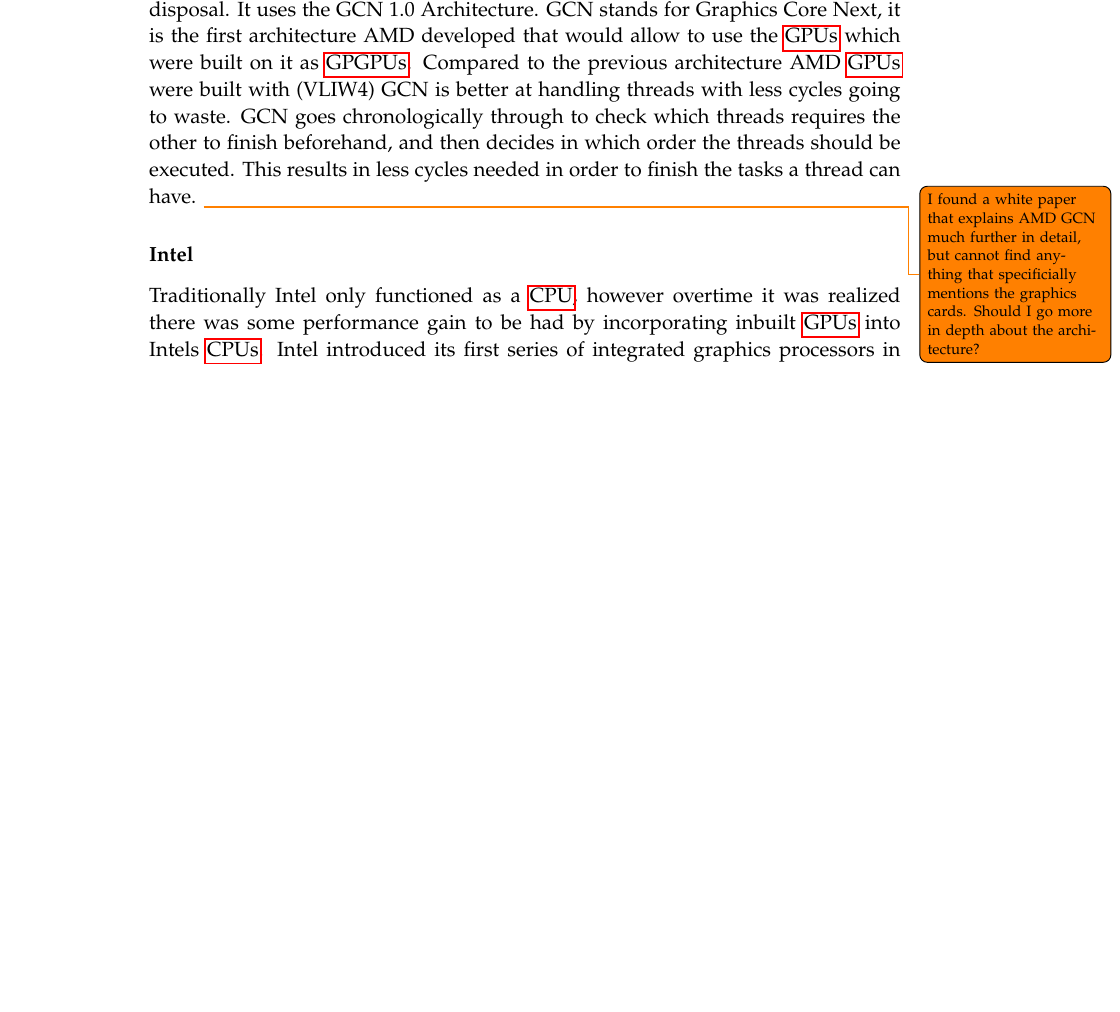
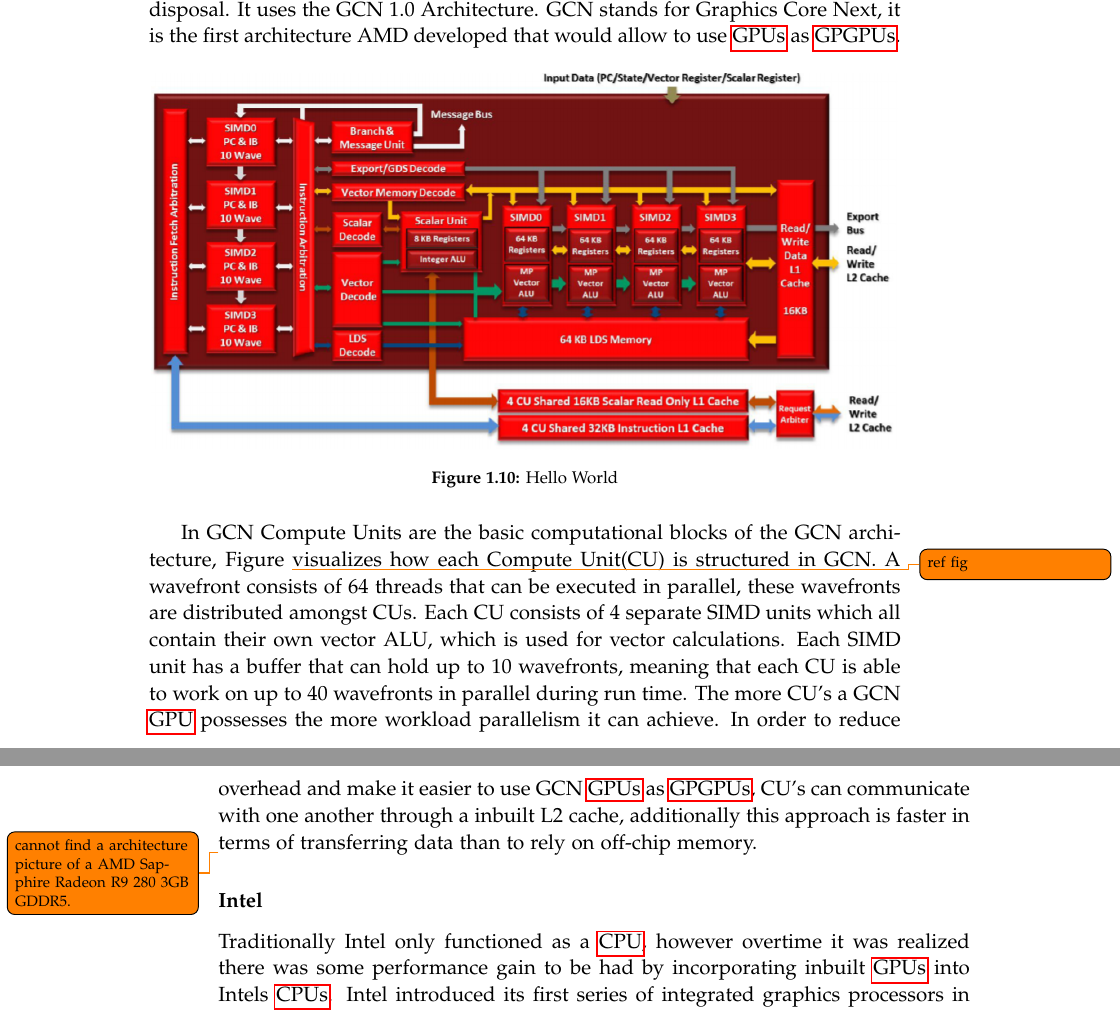
Before and after one commit to dpw901e17/report, a LaTeX thesis (master.tex, which reads mainmatter/introduction/graphics_hardware/index.tex): part of page 25 of 55 before the commit and two parts of pages 25 and 26 of 55 after it, the two joined at a grey line, cut so that both start at the same text, the shorter picture padded with empty space. Compiled offline with pdfLaTeX.

Commit message:
*Hardware chapter update *AMD is done. *Utterly confused with Intel

```diff
--- a/mainmatter/introduction/graphics_hardware/index.tex
+++ b/mainmatter/introduction/graphics_hardware/index.tex
@@ -124,13 +124,22 @@
 
 
 \subsubsection{AMD}
-For this project we have a AMD Sapphire Radeon R9 280 3GB GDDR5 \gls{GPU} at our disposal.
-It uses the GCN 1.0 Architecture.
-GCN stands for Graphics Core Next, it is the first architecture AMD developed that would allow to use the \glspl{GPU} which were built on it as \glspl{GPGPU}.
-Compared to the previous architecture AMD \glspl{GPU} were built with (VLIW4) GCN is better at handling threads with less cycles going to waste.
-GCN goes chronologically through to check which threads requires the other to finish beforehand, and then decides in which order the threads should be executed.
-This results in less cycles needed in order to finish the tasks a thread can have.
-\todo{I found a white paper that explains AMD GCN much further in detail, but cannot find anything that specificially mentions the graphics cards. Should I go more in depth about the architecture?}
+For this project we have a AMD Sapphire Radeon R9 280 3GB GDDR5 \gls{GPU} at our disposal. It uses the GCN 1.0 Architecture.
+GCN stands for Graphics Core Next, it is the first architecture AMD developed that would allow to use \glspl{GPU} as \glspl{GPGPU}.
+
+\fig{figures/GCN_compute_unit}{Hello World}{GCNCU}{1}
+
+In GCN Compute Units are the basic computational blocks of the GCN architecture, Figure \todo{ref fig} visualizes how each Compute Unit(CU) is structured in GCN.
+A wavefront consists of 64 threads that can be executed in parallel, these wavefronts are distributed amongst CUs.
+Each CU consists of 4 separate SIMD units which all contain their own vector ALU, which is used for vector calculations.
+Each SIMD unit has a buffer that can hold up to 10 wavefronts, meaning that each CU is able to work on up to 40 wavefronts in parallel during run time.
+The more CU’s a GCN \gls{GPU} possesses the more workload parallelism it can achieve.
+In order to reduce overhead and make it easier to use GCN \glspl{GPU} as \glspl{GPGPU}, CU’s can communicate with one another through a inbuilt  L2 cache, additionally this approach is faster in terms of transferring data than to rely on off-chip memory.
+
+%formula for how many threads a GNC GPU can run in parallel: 40(a single CU) x number of CU’s x %64(wavefront).
+\todo{cannot find a architecture picture of a AMD Sapphire Radeon R9 280 3GB GDDR5.}
+
+
 
 \subsubsection{Intel}
 Traditionally Intel only functioned as a \gls{CPU}, however overtime it was realized there was some performance gain to be had by incorporating inbuilt \glspl{GPU} into Intels \glspl{CPU}.
@@ -149,2 +158 @@
 
-\todo{specify the Intel GPU’s we have at our diposal, and how they work.}
```
Also changed, not shown: figures/GCN_compute_unit.png (added), mainmatter/introduction/graphics_hardware/index.tex (8 more changed lines).
